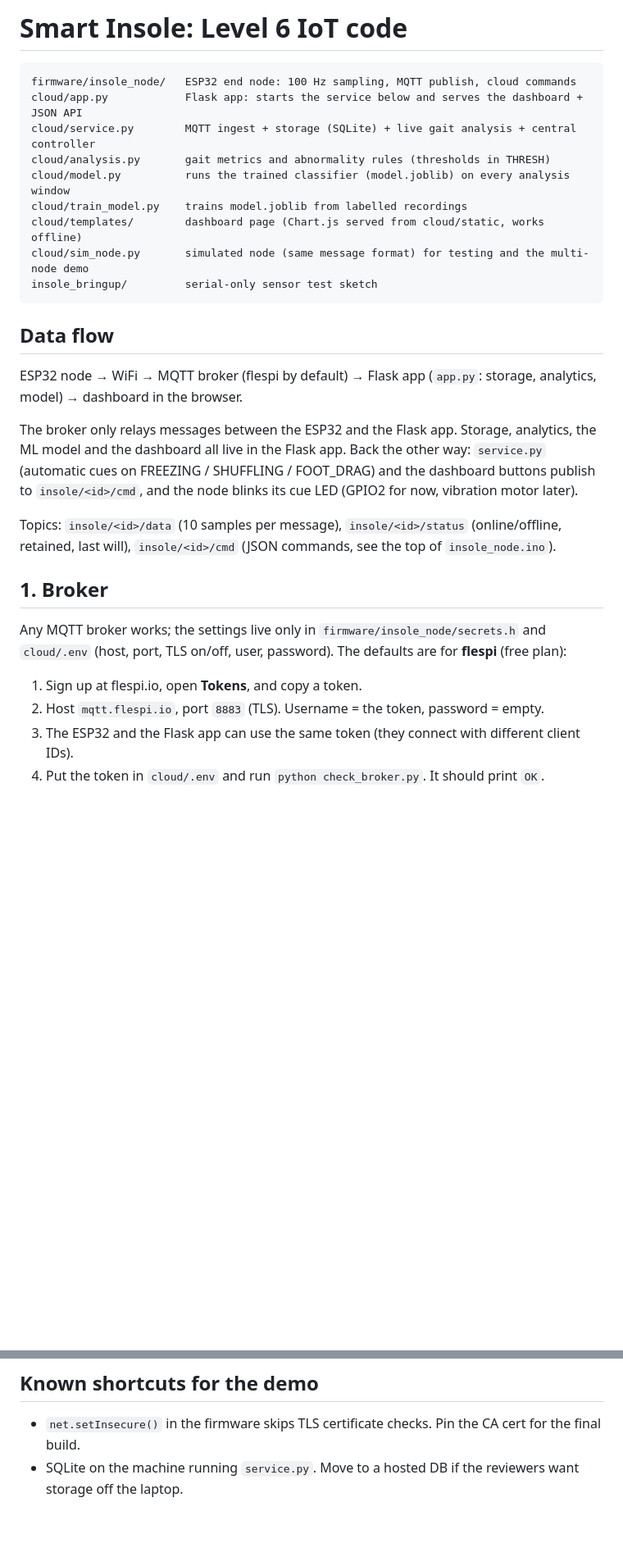
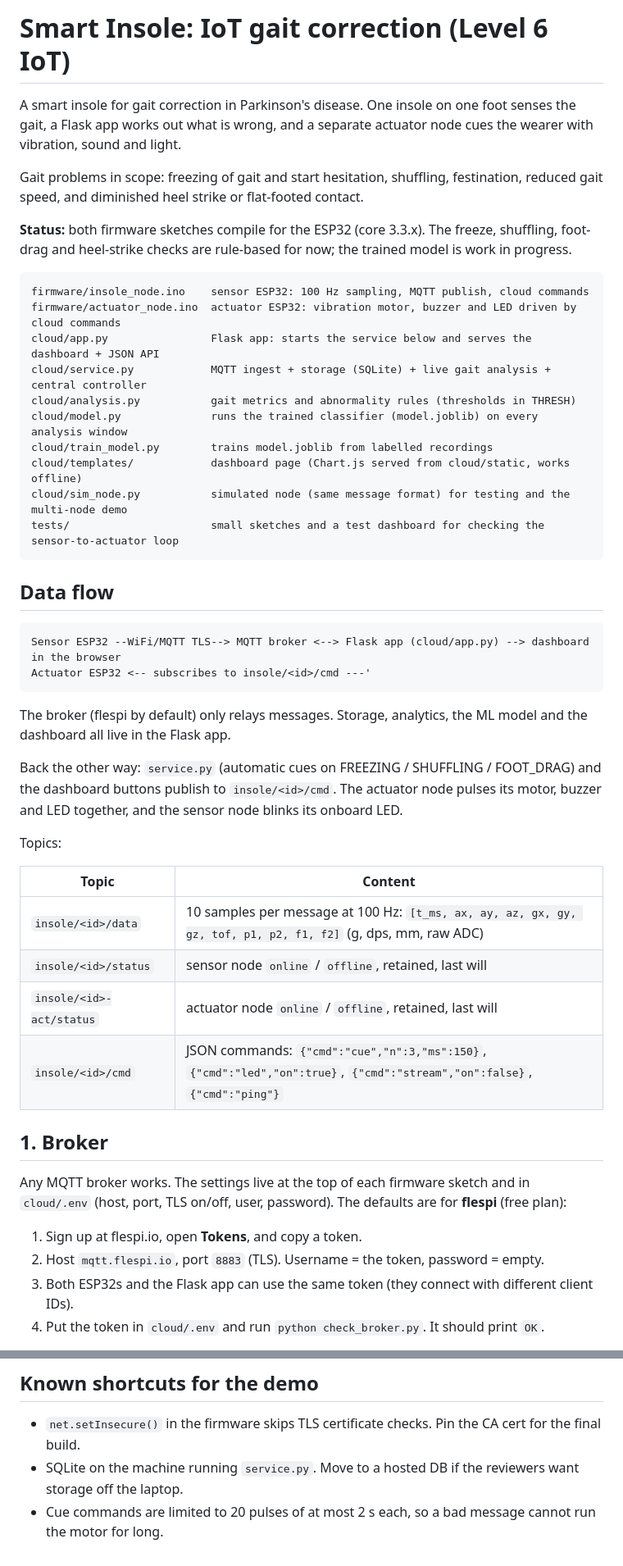
Before and after one commit to HC-2307/Iot---gait-Correction-, a Markdown page: README.md, 2 parts joined by grey strips. Shown at 82% size. GitHub-like rendering; blank space fills up the shorter version.

````diff
--- a/README.md
+++ b/README.md
@@ -1,37 +1,59 @@
-# Smart Insole: Level 6 IoT code
+# Smart Insole: IoT gait correction (Level 6 IoT)
+
+A smart insole for gait correction in Parkinson's disease. One insole on one foot senses the gait, a
+Flask app works out what is wrong, and a separate actuator node cues the wearer with vibration,
+sound and light.
+
+Gait problems in scope: freezing of gait and start hesitation, shuffling, festination, reduced gait
+speed, and diminished heel strike or flat-footed contact.
+
+**Status:** both firmware sketches compile for the ESP32 (core 3.3.x). The freeze, shuffling,
+foot-drag and heel-strike checks are rule-based for now; the trained model is work in progress.
 
 ```
-firmware/insole_node/   ESP32 end node: 100 Hz sampling, MQTT publish, cloud commands
-cloud/app.py            Flask app: starts the service below and serves the dashboard + JSON API
-cloud/service.py        MQTT ingest + storage (SQLite) + live gait analysis + central controller
-cloud/analysis.py       gait metrics and abnormality rules (thresholds in THRESH)
-cloud/model.py          runs the trained classifier (model.joblib) on every analysis window
-cloud/train_model.py    trains model.joblib from labelled recordings
-cloud/templates/        dashboard page (Chart.js served from cloud/static, works offline)
-cloud/sim_node.py       simulated node (same message format) for testing and the multi-node demo
-insole_bringup/         serial-only sensor test sketch
+firmware/insole_node.ino    sensor ESP32: 100 Hz sampling, MQTT publish, cloud commands
+firmware/actuator_node.ino  actuator ESP32: vibration motor, buzzer and LED driven by cloud commands
+cloud/app.py                Flask app: starts the service below and serves the dashboard + JSON API
+cloud/service.py            MQTT ingest + storage (SQLite) + live gait analysis + central controller
+cloud/analysis.py           gait metrics and abnormality rules (thresholds in THRESH)
+cloud/model.py              runs the trained classifier (model.joblib) on every analysis window
+cloud/train_model.py        trains model.joblib from labelled recordings
+cloud/templates/            dashboard page (Chart.js served from cloud/static, works offline)
+cloud/sim_node.py           simulated node (same message format) for testing and the multi-node demo
+tests/                      small sketches and a test dashboard for checking the sensor-to-actuator loop
 ```
 
 ## Data flow
 
-ESP32 node → WiFi → MQTT broker (flespi by default) → Flask app (`app.py`: storage, analytics, model) → dashboard in the browser.
+```
+Sensor ESP32 --WiFi/MQTT TLS--> MQTT broker <--> Flask app (cloud/app.py) --> dashboard in the browser
+Actuator ESP32 <-- subscribes to insole/<id>/cmd ---'
+```
 
-The broker only relays messages between the ESP32 and the Flask app. Storage, analytics, the ML model and the dashboard all live in the Flask app.
+The broker (flespi by default) only relays messages. Storage, analytics, the ML model and the
+dashboard all live in the Flask app.
+
 Back the other way: `service.py` (automatic cues on FREEZING / SHUFFLING / FOOT_DRAG) and the
-dashboard buttons publish to `insole/<id>/cmd`, and the node blinks its cue LED (GPIO2 for now,
-vibration motor later).
+dashboard buttons publish to `insole/<id>/cmd`. The actuator node pulses its motor, buzzer and LED
+together, and the sensor node blinks its onboard LED.
 
-Topics: `insole/<id>/data` (10 samples per message), `insole/<id>/status` (online/offline, retained,
-last will), `insole/<id>/cmd` (JSON commands, see the top of `insole_node.ino`).
+Topics:
+
+| Topic | Content |
+|---|---|
+| `insole/<id>/data` | 10 samples per message at 100 Hz: `[t_ms, ax, ay, az, gx, gy, gz, tof, p1, p2, f1, f2]` (g, dps, mm, raw ADC) |
+| `insole/<id>/status` | sensor node `online` / `offline`, retained, last will |
+| `insole/<id>-act/status` | actuator node `online` / `offline`, retained, last will |
+| `insole/<id>/cmd` | JSON commands: `{"cmd":"cue","n":3,"ms":150}`, `{"cmd":"led","on":true}`, `{"cmd":"stream","on":false}`, `{"cmd":"ping"}` |
 
 ## 1. Broker
 
-Any MQTT broker works; the settings live only in `firmware/insole_node/secrets.h` and `cloud/.env`
+Any MQTT broker works. The settings live at the top of each firmware sketch and in `cloud/.env`
 (host, port, TLS on/off, user, password). The defaults are for **flespi** (free plan):
 
 1. Sign up at flespi.io, open **Tokens**, and copy a token.
 2. Host `mqtt.flespi.io`, port `8883` (TLS). Username = the token, password = empty.
-3. The ESP32 and the Flask app can use the same token (they connect with different client IDs).
+3. Both ESP32s and the Flask app can use the same token (they connect with different client IDs).
 4. Put the token in `cloud/.env` and run `python check_broker.py`. It should print `OK`.
 
 The free plan's message limit is far above what one insole sends (about 10 messages/s).
@@ -76,3 +125,4 @@ the `samples` table carries the session id and `sessions` holds the label.
 
 - `net.setInsecure()` in the firmware skips TLS certificate checks. Pin the CA cert for the final build.
 - SQLite on the machine running `service.py`. Move to a hosted DB if the reviewers want storage off the laptop.
+- Cue commands are limited to 20 pulses of at most 2 s each, so a bad message cannot run the motor for long.
````
Also changed, not shown: other parts of README.md (+32 -5 lines).
